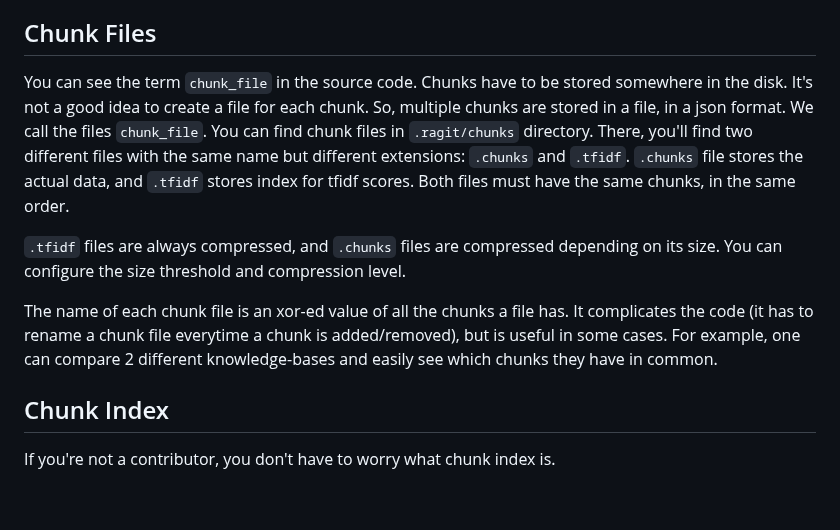
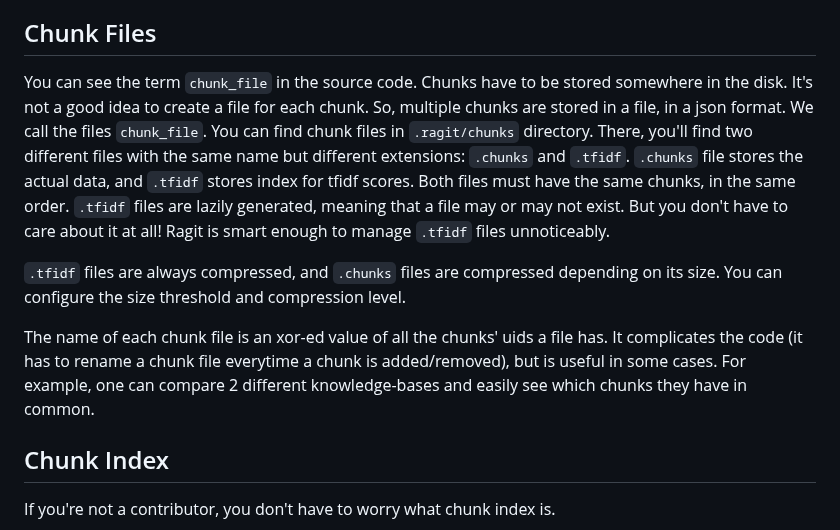
Before and after one commit to stanley-fork/ragit, a Markdown page: docs/chunks.md, the part around the change. GitHub-like rendering; blank space fills up the shorter version.

```diff
--- a/docs/chunks.md
+++ b/docs/chunks.md
@@ -16,11 +16,11 @@ There's another special stage. You can see the term `curr_processing_file` in th
 
 ## Chunk Files
 
-You can see the term `chunk_file` in the source code. Chunks have to be stored somewhere in the disk. It's not a good idea to create a file for each chunk. So, multiple chunks are stored in a file, in a json format. We call the files `chunk_file`. You can find chunk files in `.ragit/chunks` directory. There, you'll find two different files with the same name but different extensions: `.chunks` and `.tfidf`. `.chunks` file stores the actual data, and `.tfidf` stores index for tfidf scores. Both files must have the same chunks, in the same order.
+You can see the term `chunk_file` in the source code. Chunks have to be stored somewhere in the disk. It's not a good idea to create a file for each chunk. So, multiple chunks are stored in a file, in a json format. We call the files `chunk_file`. You can find chunk files in `.ragit/chunks` directory. There, you'll find two different files with the same name but different extensions: `.chunks` and `.tfidf`. `.chunks` file stores the actual data, and `.tfidf` stores index for tfidf scores. Both files must have the same chunks, in the same order. `.tfidf` files are lazily generated, meaning that a file may or may not exist. But you don't have to care about it at all! Ragit is smart enough to manage `.tfidf` files unnoticeably.
 
 `.tfidf` files are always compressed, and `.chunks` files are compressed depending on its size. You can configure the size threshold and compression level.
 
-The name of each chunk file is an xor-ed value of all the chunks a file has. It complicates the code (it has to rename a chunk file everytime a chunk is added/removed), but is useful in some cases. For example, one can compare 2 different knowledge-bases and easily see which chunks they have in common.
+The name of each chunk file is an xor-ed value of all the chunks' uids a file has. It complicates the code (it has to rename a chunk file everytime a chunk is added/removed), but is useful in some cases. For example, one can compare 2 different knowledge-bases and easily see which chunks they have in common.
 
 ## Chunk Index
 
```
